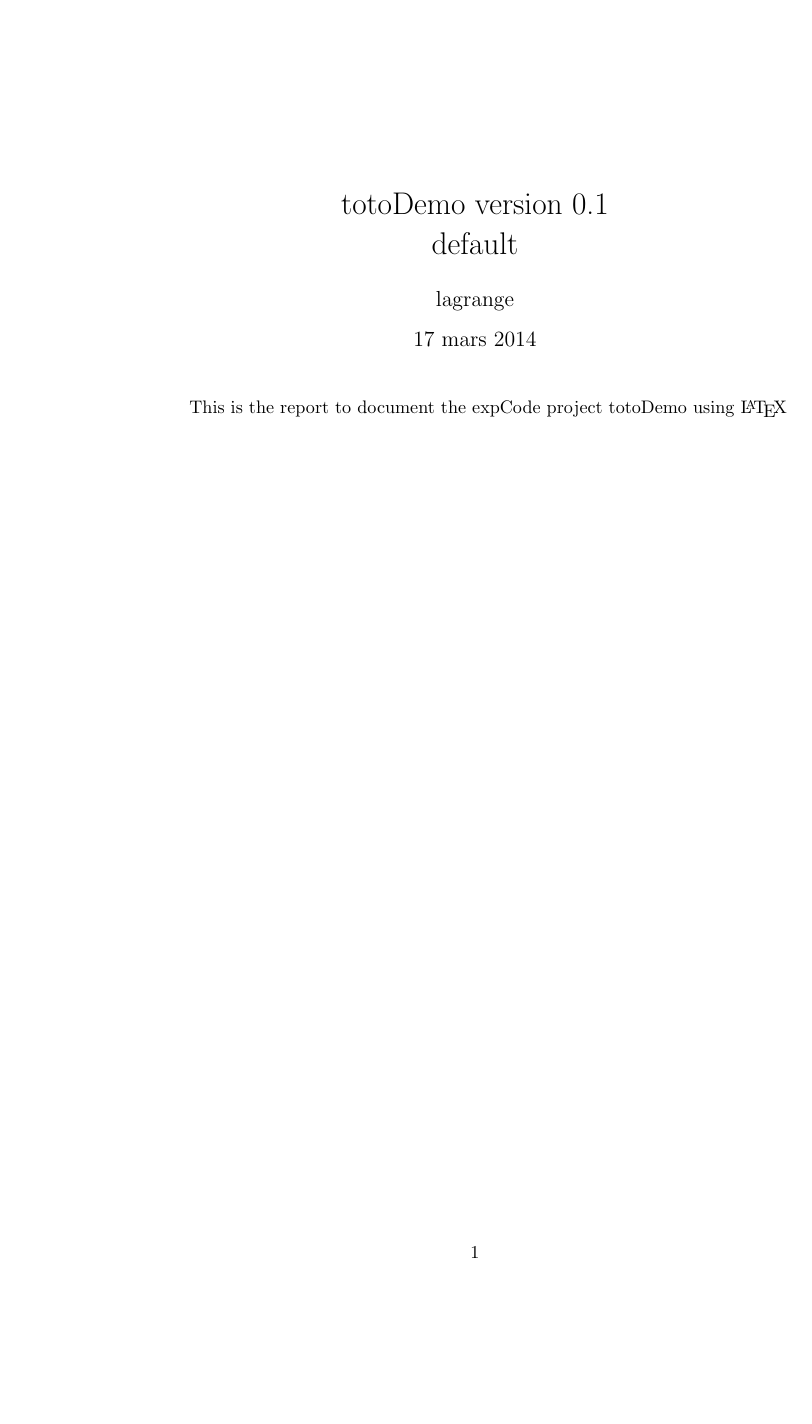
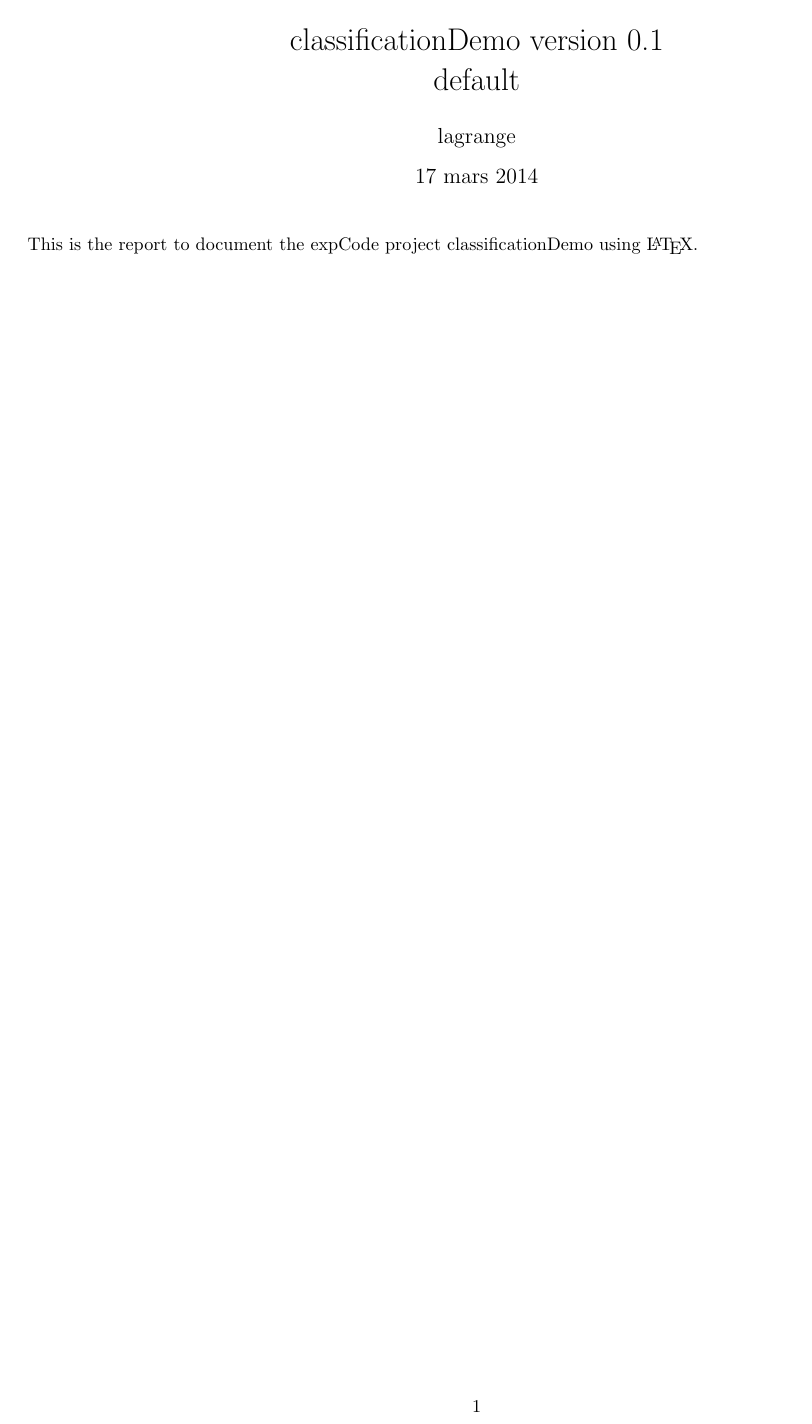
Before and after one commit to mathieulagrange/expLanes, a LaTeX document (demonstrations/classificationDemo/classificationDemo.tex): the whole page. Compiled offline with pdfLaTeX.

```diff
--- a/demonstrations/classificationDemo/classificationDemo.tex
+++ b/demonstrations/classificationDemo/classificationDemo.tex
@@ -3,13 +3,16 @@
 \usepackage[latin1]{inputenc}
 \usepackage[french]{babel}
 \usepackage{graphicx}
+\usepackage{morefloats}
 \usepackage[colorlinks=true,urlcolor=blue,citecolor=blue]{hyperref}
 \usepackage{amsmath}
 \usepackage{amssymb}
+\usepackage[margin=0.5in]{geometry} % wide margin (remove if needed)
 \usepackage{rotating}
 % mcode options for matlab code insertion bw (for printing), numbered (line numbers), framed (frame around code blocks), useliterate (convert Matlab expressions to Latex ones), autolinebreaks (automatic code wraping, use it with caution
 \usepackage[literate]{mcode}
-\title{totoDemo version 0.1\\ default}
+\graphicspath{{../figures/}}
+\title{classificationDemo version 0.1\\ default}
 \author{ lagrange }
 
 \begin{document}
@@ -19,9 +22,7 @@
 %Please use this file to document your experiment
 %You can compile the report by setting the option 'report' to 1 (silent mode) or 2 (verbose mode) with generation of figures and table or -1 (silent mode) or -2 (verbose mode) for latex compilation only.
 
-This is the report to document the expCode project totoDemo using \LaTeX
-
-
+This is the report to document the expCode project classificationDemo using \LaTeX.
 
 % expDisplayInsertionFlag DO NOT CLEAR (but move it where you want the code to be inserted)
 
```
Also changed, not shown: demonstrations/classificationDemo/config/cldeConfigLagrange.txt (+8 -6 lines), demonstrations/classificationDemo/config/cldeHistoryLagrange.txt (+2 -0 lines), expCode/expCodeConfig.txt (+2 -0 lines), 8 other files.
